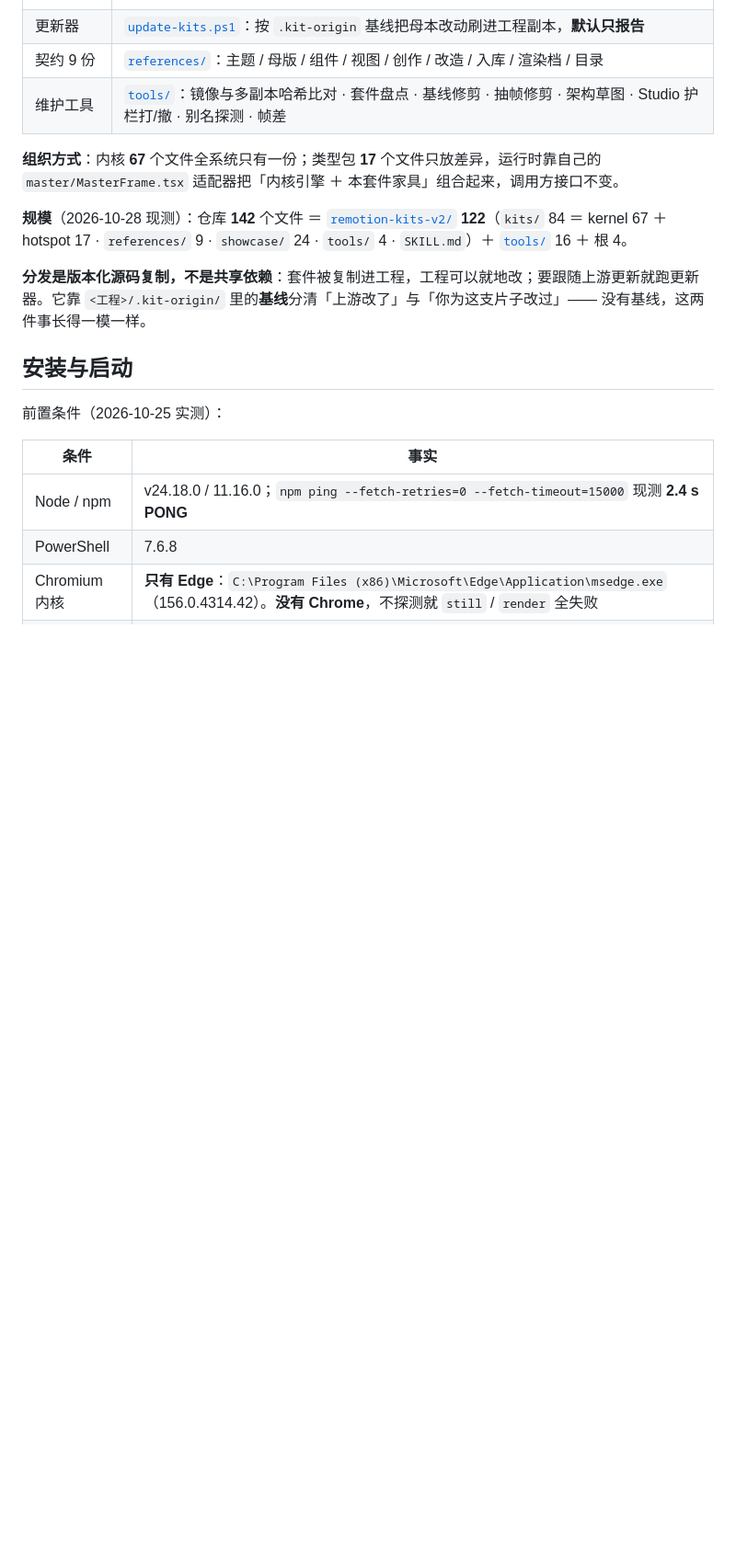
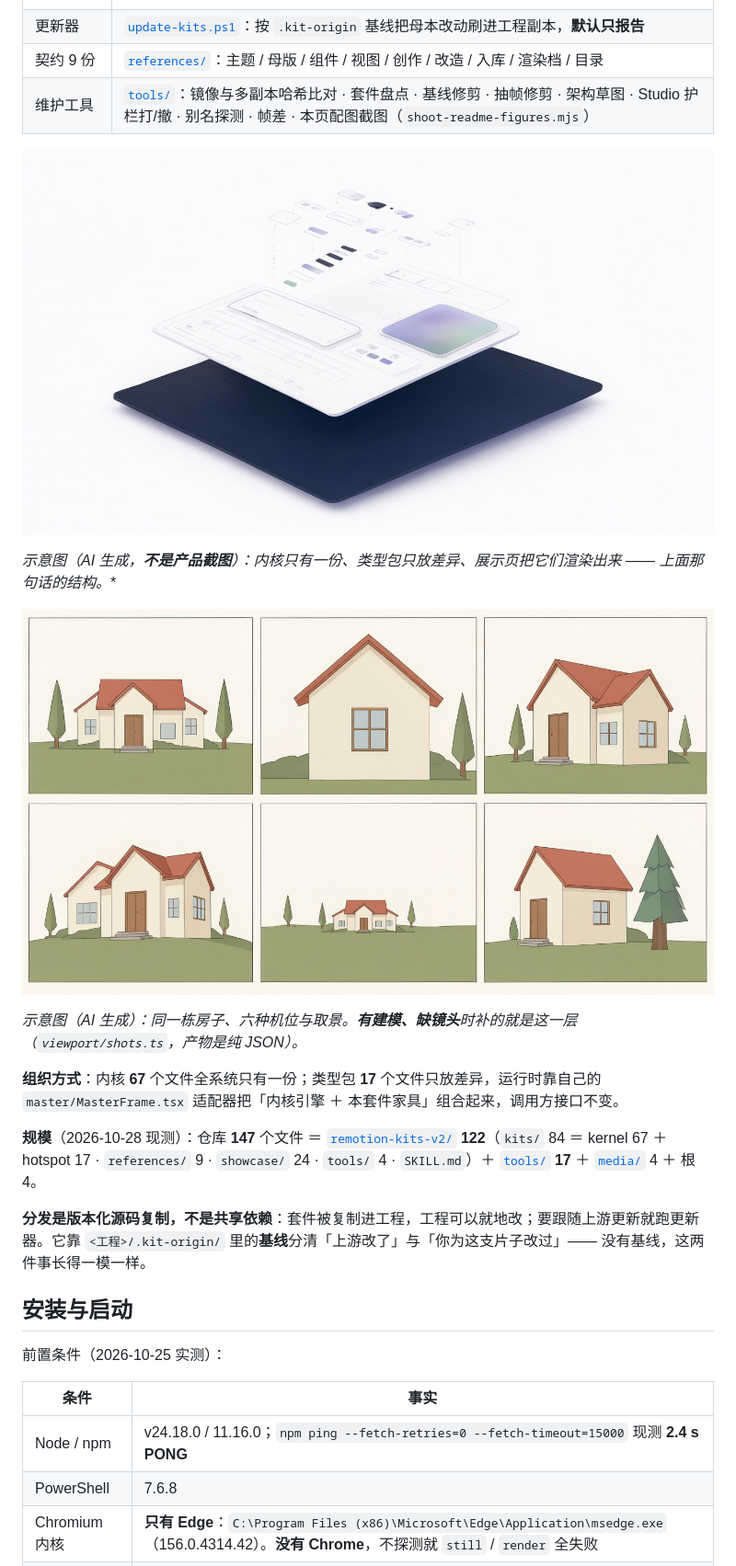
Before and after one commit to RotarySC/remotion-kits, a Markdown page: README.md, the part around one of its changes. Shown at 92% size. Drawn GitHub-style; pictures changed too: media/kit-layers.jpg (added), media/storyboard.jpg (added); blank space fills up the shorter version.

```diff
--- a/README.md
+++ b/README.md
@@ -19,11 +23,19 @@
 | 展示页 | 画廊 · 工作台（真实夹具＋主题＋临时试验）· 内容对照 · 全局搜索；**自动发现**资产，不手写清单 |
 | 更新器 | [`update-kits.ps1`](remotion-kits-v2/tools/update-kits.ps1)：按 `.kit-origin` 基线把母本改动刷进工程副本，**默认只报告** |
 | 契约 9 份 | [`references/`](remotion-kits-v2/references/)：主题 / 母版 / 组件 / 视图 / 创作 / 改造 / 入库 / 渲染档 / 目录 |
-| 维护工具 | [`tools/`](tools/)：镜像与多副本哈希比对 · 套件盘点 · 基线修剪 · 抽帧修剪 · 架构草图 · Studio 护栏打/撤 · 别名探测 · 帧差 |
+| 维护工具 | [`tools/`](tools/)：镜像与多副本哈希比对 · 套件盘点 · 基线修剪 · 抽帧修剪 · 架构草图 · Studio 护栏打/撤 · 别名探测 · 帧差 · 本页配图截图（`shoot-readme-figures.mjs`） |
+
+![三层：内核 / 类型包 / 展示页](media/kit-layers.jpg)
+
+*示意图（AI 生成，**不是产品截图**）：内核只有一份、类型包只放差异、展示页把它们渲染出来 —— 上面那句话的结构。**
+
+![分镜：同一栋房子，六个机位](media/storyboard.jpg)
+
+*示意图（AI 生成）：同一栋房子、六种机位与取景。**有建模、缺镜头**时补的就是这一层（`viewport/shots.ts`，产物是纯 JSON）。*
 
 **组织方式**：内核 **67** 个文件全系统只有一份；类型包 **17** 个文件只放差异，运行时靠自己的 `master/MasterFrame.tsx` 适配器把「内核引擎 ＋ 本套件家具」组合起来，调用方接口不变。
 
-**规模**（2026-10-28 现测）：仓库 **142** 个文件 ＝ [`remotion-kits-v2/`](remotion-kits-v2/) **122**（`kits/` 84 ＝ kernel 67 ＋ hotspot 17 · `references/` 9 · `showcase/` 24 · `tools/` 4 · `SKILL.md`）＋ [`tools/`](tools/) 16 ＋ 根 4。
+**规模**（2026-10-28 现测）：仓库 **147** 个文件 ＝ [`remotion-kits-v2/`](remotion-kits-v2/) **122**（`kits/` 84 ＝ kernel 67 ＋ hotspot 17 · `references/` 9 · `showcase/` 24 · `tools/` 4 · `SKILL.md`）＋ [`tools/`](tools/) **17** ＋ [`media/`](media/) 4 ＋ 根 4。
 
 **分发是版本化源码复制，不是共享依赖**：套件被复制进工程，工程可以就地改；要跟随上游更新就跑更新器。它靠 `<工程>/.kit-origin/` 里的**基线**分清「上游改了」与「你为这支片子改过」—— 没有基线，这两件事长得一模一样。
 
```
Also changed, not shown: other parts of README.md (+8 -0 lines), media/showcase-kernel.jpg (added), media/showcase-overview.jpg (added), 1 other file.
